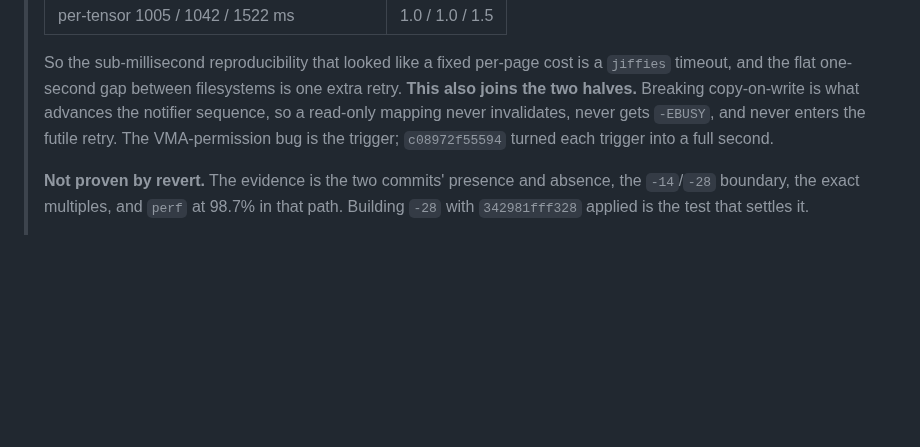
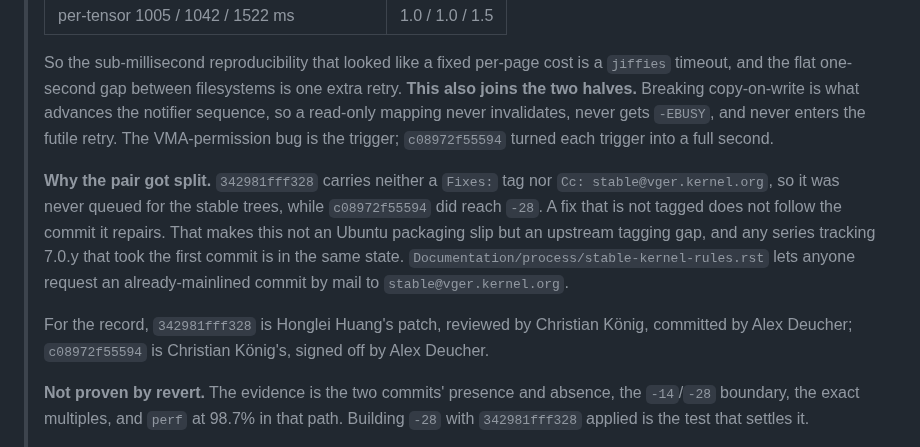
Before and after one commit to cadamcat/dual-radeon-vllm, a Markdown page: docs/open-questions.md, the part around the change. Drawn GitHub-style; blank space fills up the shorter version.

Commit message:
docs: why the commit pair got split - no stable tag on the fix
342981fff328 has neither a Fixes: tag nor Cc: stable@vger.kernel.org, so it was
never queued for the stable trees, while c08972f55594 did reach -28. A fix that
is not tagged does not follow the commit it repairs, which makes this an
upstream tagging gap rather than an Ubuntu packaging slip - any series tracking
7.0.y that took the first commit is in the same position, and we have not
checked which others did.

stable-kernel-rules.rst Option 2 lets anyone request an already-mainlined commit
by mail, so the ask is concrete. Raised on ROCm#6523 rather than sent, since the
commits belong to AMD and a request from the signers carries more weight.

Co-Authored-By: Claude Fable 5 <noreply@anthropic.com>

```diff
--- a/docs/open-questions.md
+++ b/docs/open-questions.md
@@ -514,6 +514,18 @@ in the README as a snapshot, not a guarantee.
 > gets `-EBUSY`, and never enters the futile retry. The VMA-permission bug is the
 > trigger; `c08972f55594` turned each trigger into a full second.
 >
+> **Why the pair got split.** `342981fff328` carries neither a `Fixes:` tag nor
+> `Cc: stable@vger.kernel.org`, so it was never queued for the stable trees, while
+> `c08972f55594` did reach `-28`. A fix that is not tagged does not follow the
+> commit it repairs. That makes this not an Ubuntu packaging slip but an upstream
+> tagging gap, and any series tracking 7.0.y that took the first commit is in the
+> same state. `Documentation/process/stable-kernel-rules.rst` lets anyone request
+> an already-mainlined commit by mail to `stable@vger.kernel.org`.
+>
+> For the record, `342981fff328` is Honglei Huang's patch, reviewed by Christian
+> König, committed by Alex Deucher; `c08972f55594` is Christian König's, signed
+> off by Alex Deucher.
+>
 > **Not proven by revert.** The evidence is the two commits' presence and absence,
 > the `-14`/`-28` boundary, the exact multiples, and `perf` at 98.7% in that path.
 > Building `-28` with `342981fff328` applied is the test that settles it.
```
